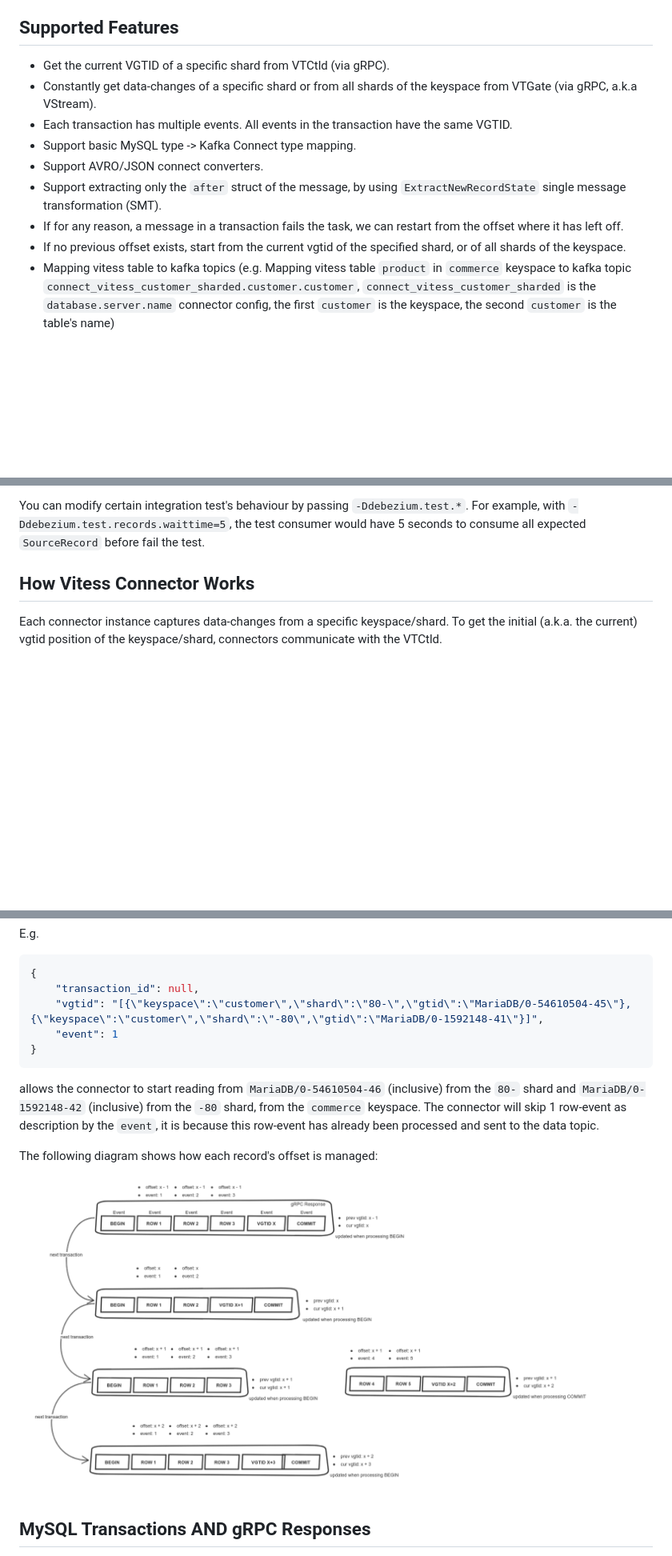
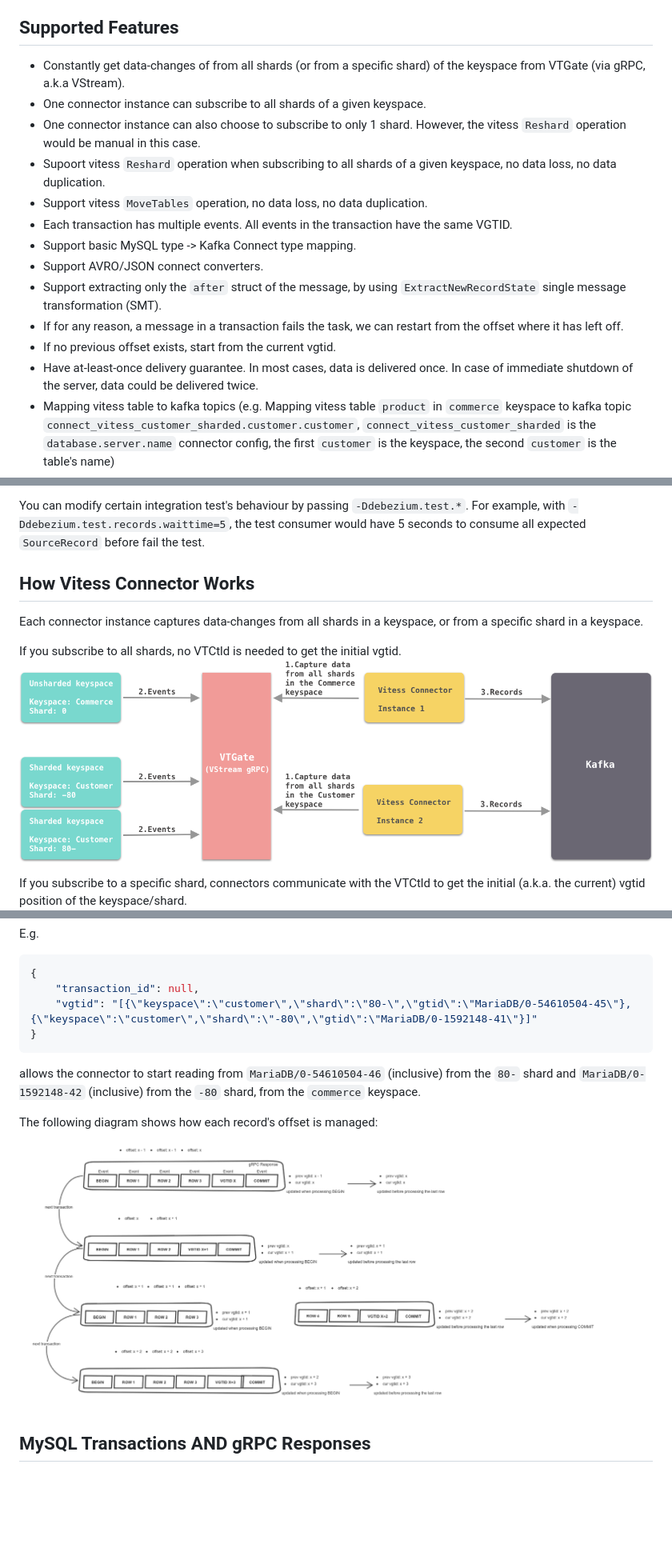
Before and after one commit to debezium/debezium-connector-vitess, a Markdown page: README.md, 3 parts joined by grey strips. Shown at 80% size. Rendered like a GitHub page; pictures changed too: documentation/assets/Offsets.png, documentation/assets/VitessAllShards.png (added); blank space fills up the shorter version.

Commit message:
DBZ-2635 Update README

````diff
--- a/README.md
+++ b/README.md
@@ -19,14 +19,18 @@ E.g. the format of emitted messages may change, specific features may not be imp
 
 ## Supported Features
 
-- Get the current VGTID of a specific shard from VTCtld (via gRPC).
-- Constantly get data-changes of a specific shard or from all shards of the keyspace from VTGate (via gRPC, a.k.a VStream).
+- Constantly get data-changes of from all shards (or from a specific shard) of the keyspace from VTGate (via gRPC, a.k.a VStream).
+- One connector instance can subscribe to all shards of a given keyspace.
+- One connector instance can also choose to subscribe to only 1 shard. However, the vitess `Reshard` operation would be manual in this case.
+- Supoort vitess `Reshard` operation when subscribing to all shards of a given keyspace, no data loss, no data duplication.
+- Support vitess `MoveTables` operation, no data loss, no data duplication.
 - Each transaction has multiple events. All events in the transaction have the same VGTID.
 - Support basic MySQL type -> Kafka Connect type mapping.
 - Support AVRO/JSON connect converters.
 - Support extracting only the `after` struct of the message, by using `ExtractNewRecordState` single message transformation (SMT).
 - If for any reason, a message in a transaction fails the task, we can restart from the offset where it has left off.
-- If no previous offset exists, start from the current vgtid of the specified shard, or of all shards of the keyspace.
+- If no previous offset exists, start from the current vgtid.
+- Have at-least-once delivery guarantee. In most cases, data is delivered once. In case of immediate shutdown of the server, data could be delivered twice.
 - Mapping vitess table to kafka topics (e.g. Mapping vitess table `product` in `commerce` keyspace to kafka topic `connect_vitess_customer_sharded.customer.customer`, `connect_vitess_customer_sharded` is the `database.server.name` connector config, the first `customer` is the keyspace, the second `customer` is the table's name)
 - Use async grpc stub for vstream service so that `ChangeEventSourceCoordinator` can be stopped gracefully
 - Some configurations supported out-of-the-box from Debezium Development Framework.
@@ -75,8 +77,12 @@ would have 5 seconds to consume all expected `SourceRecord` before fail the test
 
 ## How Vitess Connector Works
 
-Each connector instance captures data-changes from a specific keyspace/shard.
-To get the initial (a.k.a. the current) vgtid position of the keyspace/shard, connectors communicate with the VTCtld.
+Each connector instance captures data-changes from all shards in a keyspace, or from a specific shard in a keyspace.
+
+If you subscribe to all shards, no VTCtld is needed to get the initial vgtid.
+![VitessAllShards](./documentation/assets/VitessAllShards.png)
+
+If you subscribe to a specific shard, connectors communicate with the VTCtld to get the initial (a.k.a. the current) vgtid position of the keyspace/shard.
 ![ConnectorShardMapping](./documentation/assets/ConnectorShardMapping.png)
 
 Internally, each connector constantly polls data-changes from VStream gRPC and send them to an in-memory queue.
@@ -265,15 +270,12 @@ E.g.
 ```json
 {
     "transaction_id": null,
-    "vgtid": "[{\"keyspace\":\"customer\",\"shard\":\"80-\",\"gtid\":\"MariaDB/0-54610504-45\"},{\"keyspace\":\"customer\",\"shard\":\"-80\",\"gtid\":\"MariaDB/0-1592148-41\"}]",
-    "event": 1
+    "vgtid": "[{\"keyspace\":\"customer\",\"shard\":\"80-\",\"gtid\":\"MariaDB/0-54610504-45\"},{\"keyspace\":\"customer\",\"shard\":\"-80\",\"gtid\":\"MariaDB/0-1592148-41\"}]"
 }
 ```
 
 allows the connector to start reading from `MariaDB/0-54610504-46` (inclusive) from the `80-` shard and `MariaDB/0-1592148-42`
 (inclusive) from the `-80` shard, from the `commerce` keyspace.
-The connector will skip 1 row-event as description by the `event`, it is because this row-event has already been processed
-and sent to the data topic.
 
 The following diagram shows how each record's offset is managed:
 ![Offsets](./documentation/assets/Offsets.png)
````
Also changed, not shown: other parts of README.md (+12 -12 lines).
